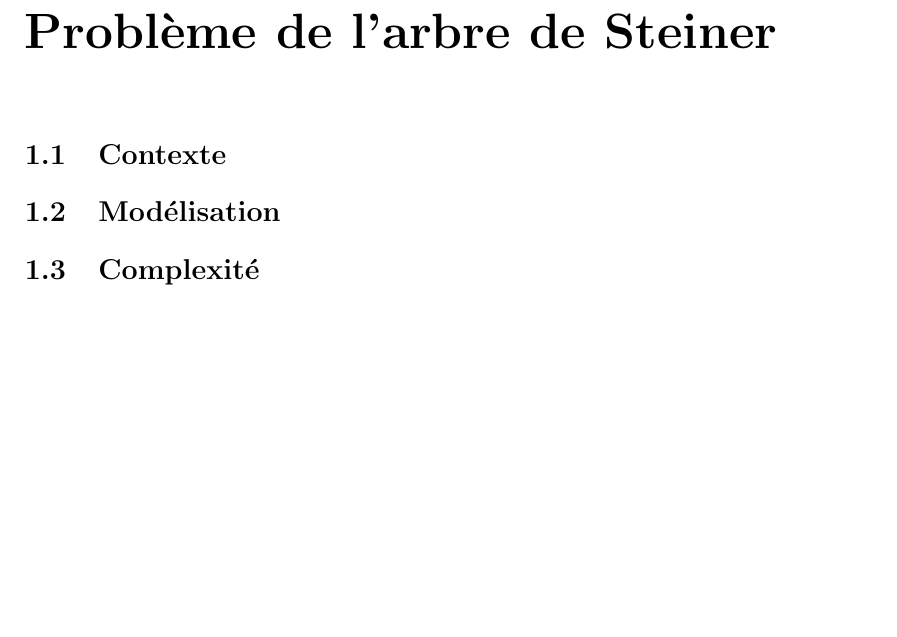
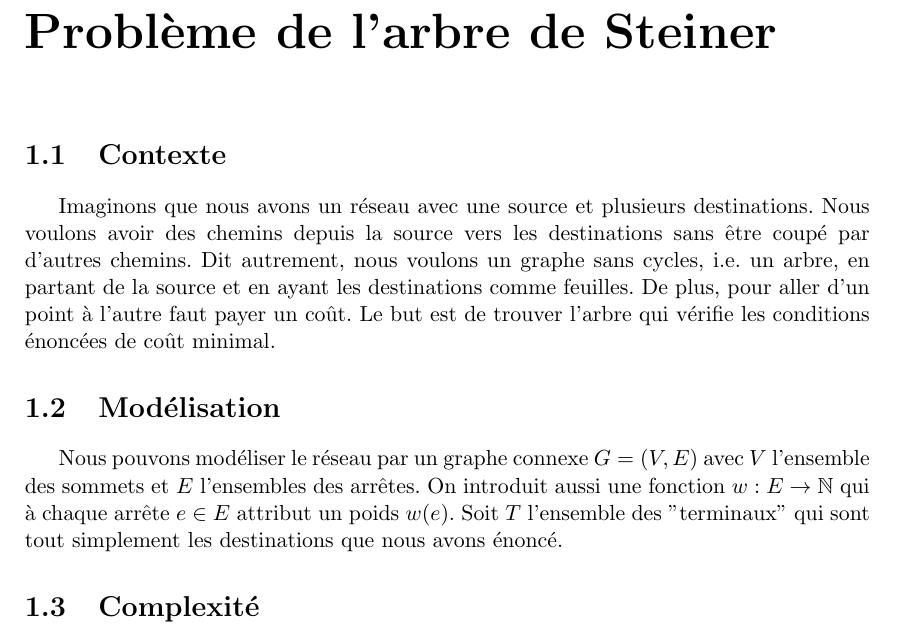
Before and after one commit to Farid-Najar/Solving-Steiner-problem-using-approximation-and-metaheuristics, a LaTeX document (Report.tex): part of page 3 of 5, cut so that both start at the same text, the shorter picture padded with empty space. Compiled offline with pdfLaTeX.

Commit message:
Report changed

```diff
--- a/Report.tex
+++ b/Report.tex
@@ -9,9 +9,6 @@
 \usepackage{bbm}
 \usepackage[a4paper, margin=1.2in]{geometry}
 
-\newcommand{\R}{\mathbb{R}}
-\newcommand{\p}{\mathbb{P}}
-\newcommand{\sumN}{\sum_{i = 1}^{n}}
 \newcommand{\HRule}{\rule{\linewidth}{0.5mm}}
 \addto\captionsfrench{\renewcommand{\chaptername}{Partie}}
 
@@ -42,9 +39,9 @@
 
 	\chapter{Problème de l'arbre de Steiner}
 	\section{Contexte}
-
+	Imaginons que nous avons un réseau avec une source et plusieurs destinations. Nous voulons avoir des chemins depuis la source vers les destinations sans être coupé par d'autres chemins. Dit autrement, nous voulons un graphe sans cycles, i.e. un arbre, en partant de la source et en ayant les destinations comme feuilles. De plus, pour aller d'un point à l'autre faut payer un coût. Le but est de trouver l'arbre qui vérifie les conditions énoncées de coût minimal.
 	\section{Modélisation}
-
+	Nous pouvons modéliser le réseau par un graphe connexe $G = (V, E)$ avec $V$ l'ensemble des sommets et $E$ l'ensembles des arrêtes. On introduit aussi une fonction $w:E\rightarrow \mathbb{N}$ qui à chaque arrête $e\in E$ attribut un poids $w(e)$. Soit $T$ l'ensemble des "terminaux" qui sont tout simplement les destinations que nous avons énoncé.
 	\section{Complexité}
 
 	\section{Algorithme et taux d'approximation}
```
Also changed, not shown: Report.pdf.
